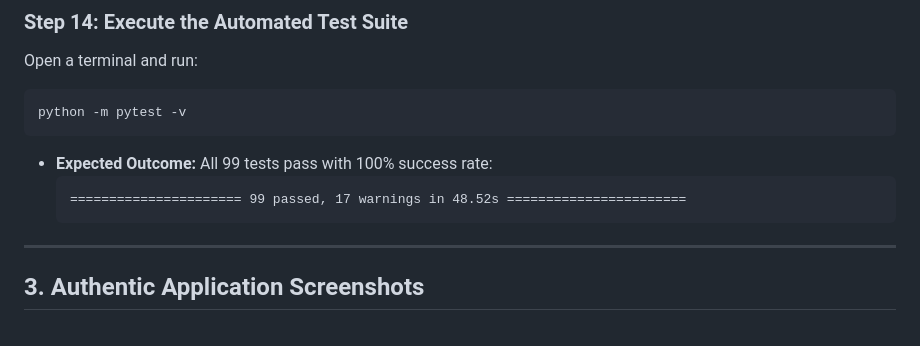
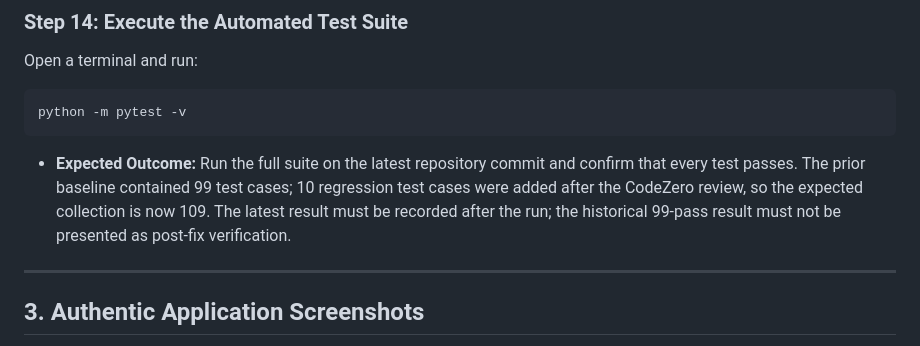
Before and after one commit to renavaraghav/edvexa-data-quality-etl-monitor, a Markdown page: DEMO_CHECKLIST.md, the part around the change. Rendered like a GitHub page.

Commit message:
docs: update test checklist for CodeZero regression cases

````diff
--- a/DEMO_CHECKLIST.md
+++ b/DEMO_CHECKLIST.md
@@ -144,10 +144,7 @@ Open a terminal and run:
 ```powershell
 python -m pytest -v
 ```
-- **Expected Outcome:** All 99 tests pass with 100% success rate:
-  ```
-  ====================== 99 passed, 17 warnings in 48.52s =======================
-  ```
+- **Expected Outcome:** Run the full suite on the latest repository commit and confirm that every test passes. The prior baseline contained 99 test cases; 10 regression test cases were added after the CodeZero review, so the expected collection is now 109. The latest result must be recorded after the run; the historical 99-pass result must not be presented as post-fix verification.
 
 ---
 
````
